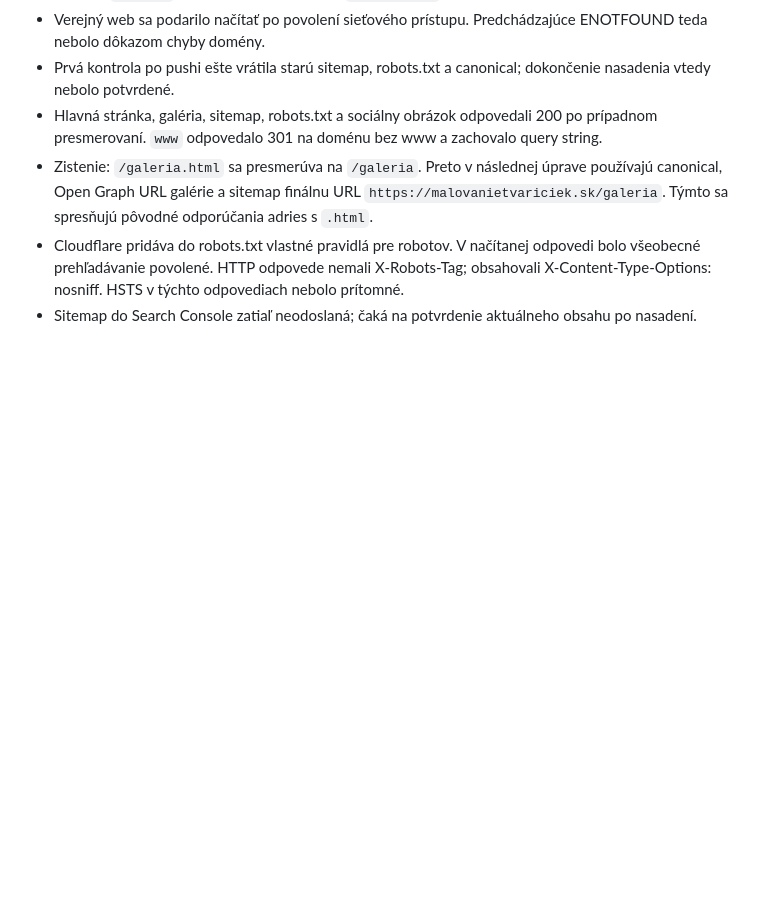
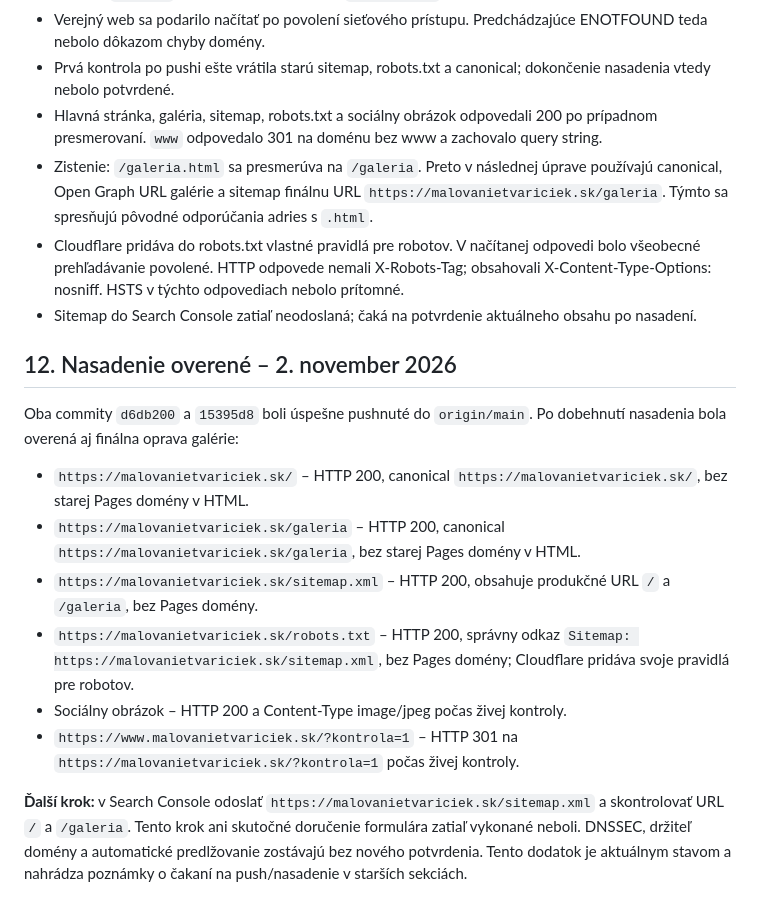
Before and after one commit to MatejKopera/MalovanieTvariciek, a Markdown page: malovanietvariciek-technicky-zaznam-2026-11-02.md, the part around the change. Rendered like a GitHub page; blank space fills up the shorter version.

Commit message:
Record verified production deployment

```diff
--- a/malovanietvariciek-technicky-zaznam-2026-11-02.md
+++ b/malovanietvariciek-technicky-zaznam-2026-11-02.md
@@ -277,3 +277,15 @@ Tento zápis vzniká pred commitom: úspech pushu ani dokončenie Cloudflare nas
 - Zistenie: `/galeria.html` sa presmerúva na `/galeria`. Preto v následnej úprave používajú canonical, Open Graph URL galérie a sitemap finálnu URL `https://malovanietvariciek.sk/galeria`. Týmto sa spresňujú pôvodné odporúčania adries s `.html`.
 - Cloudflare pridáva do robots.txt vlastné pravidlá pre robotov. V načítanej odpovedi bolo všeobecné prehľadávanie povolené. HTTP odpovede nemali X-Robots-Tag; obsahovali X-Content-Type-Options: nosniff. HSTS v týchto odpovediach nebolo prítomné.
 - Sitemap do Search Console zatiaľ neodoslaná; čaká na potvrdenie aktuálneho obsahu po nasadení.
+## 12. Nasadenie overené – 2. november 2026
+
+Oba commity `d6db200` a `15395d8` boli úspešne pushnuté do `origin/main`. Po dobehnutí nasadenia bola overená aj finálna oprava galérie:
+
+- `https://malovanietvariciek.sk/` – HTTP 200, canonical `https://malovanietvariciek.sk/`, bez starej Pages domény v HTML.
+- `https://malovanietvariciek.sk/galeria` – HTTP 200, canonical `https://malovanietvariciek.sk/galeria`, bez starej Pages domény v HTML.
+- `https://malovanietvariciek.sk/sitemap.xml` – HTTP 200, obsahuje produkčné URL `/` a `/galeria`, bez Pages domény.
+- `https://malovanietvariciek.sk/robots.txt` – HTTP 200, správny odkaz `Sitemap: https://malovanietvariciek.sk/sitemap.xml`, bez Pages domény; Cloudflare pridáva svoje pravidlá pre robotov.
+- Sociálny obrázok – HTTP 200 a Content-Type image/jpeg počas živej kontroly.
+- `https://www.malovanietvariciek.sk/?kontrola=1` – HTTP 301 na `https://malovanietvariciek.sk/?kontrola=1` počas živej kontroly.
+
+**Ďalší krok:** v Search Console odoslať `https://malovanietvariciek.sk/sitemap.xml` a skontrolovať URL `/` a `/galeria`. Tento krok ani skutočné doručenie formulára zatiaľ vykonané neboli. DNSSEC, držiteľ domény a automatické predlžovanie zostávajú bez nového potvrdenia. Tento dodatok je aktuálnym stavom a nahrádza poznámky o čakaní na push/nasadenie v starších sekciách.
```
